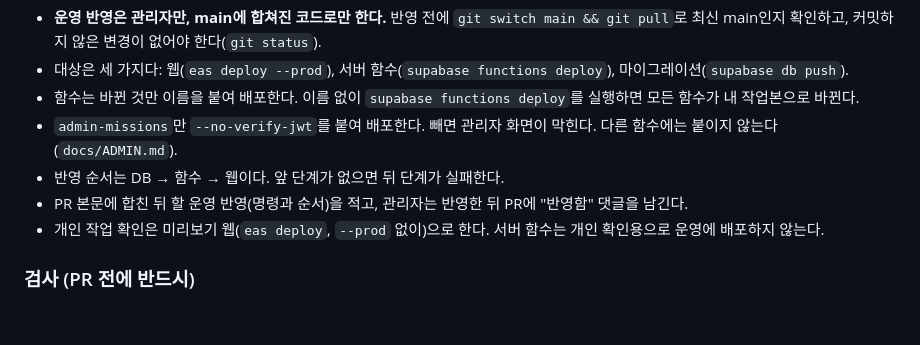
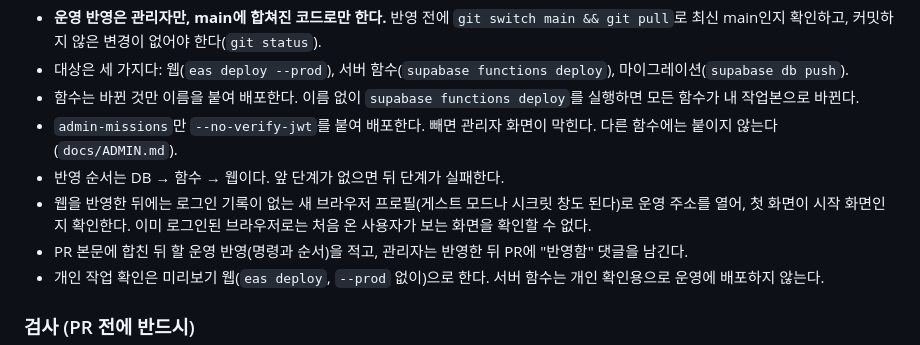
Before and after one commit to koolunkle/maru, a Markdown page: CONTRIBUTING.md, the part around the change. GitHub-like rendering; blank space fills up the shorter version.

Commit message:
docs: 웹 운영 반영 뒤 새 브라우저로 첫 화면 확인하기
- 로그인된 브라우저로만 확인해서 로그인 전 첫 화면이 /admin으로 가던 문제(#97)를 놓쳤다

```diff
--- a/CONTRIBUTING.md
+++ b/CONTRIBUTING.md
@@ -109,6 +109,7 @@ OpenSpec CLI는 개발 의존성으로 들어 있다(`npm run spec -- <명령>`)
 - 함수는 바뀐 것만 이름을 붙여 배포한다. 이름 없이 `supabase functions deploy`를 실행하면 모든 함수가 내 작업본으로 바뀐다.
 - `admin-missions`만 `--no-verify-jwt`를 붙여 배포한다. 빼면 관리자 화면이 막힌다. 다른 함수에는 붙이지 않는다(`docs/ADMIN.md`).
 - 반영 순서는 DB → 함수 → 웹이다. 앞 단계가 없으면 뒤 단계가 실패한다.
+- 웹을 반영한 뒤에는 로그인 기록이 없는 새 브라우저 프로필(게스트 모드나 시크릿 창도 된다)로 운영 주소를 열어, 첫 화면이 시작 화면인지 확인한다. 이미 로그인된 브라우저로는 처음 온 사용자가 보는 화면을 확인할 수 없다.
 - PR 본문에 합친 뒤 할 운영 반영(명령과 순서)을 적고, 관리자는 반영한 뒤 PR에 "반영함" 댓글을 남긴다.
 - 개인 작업 확인은 미리보기 웹(`eas deploy`, `--prod` 없이)으로 한다. 서버 함수는 개인 확인용으로 운영에 배포하지 않는다.
 
```
